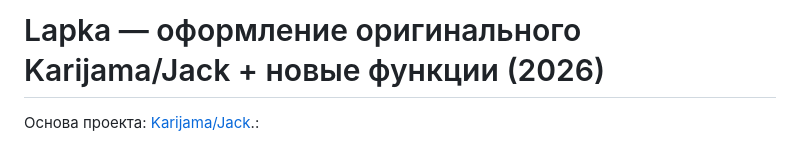
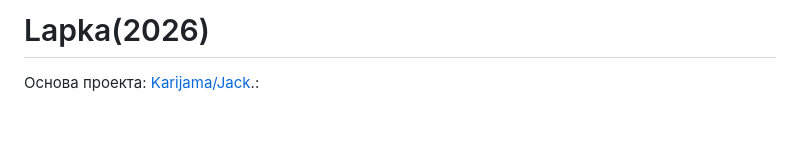
Before and after one commit to Karijama/Lapka2, a Markdown page: README.md, the part around the change. Rendered like a GitHub page; blank space fills up the shorter version.

```diff
--- a/README.md
+++ b/README.md
@@ -1,4 +1,4 @@
-# Lapka — оформление оригинального Karijama/Jack + новые функции (2026)
+# Lapka(2026)
 
 Основа проекта: [Karijama/Jack](https://github.com/Karijama/Jack).:
 - синяя навигационная панель `navbar-dark bg-primary` с брендом Lapka;
```
